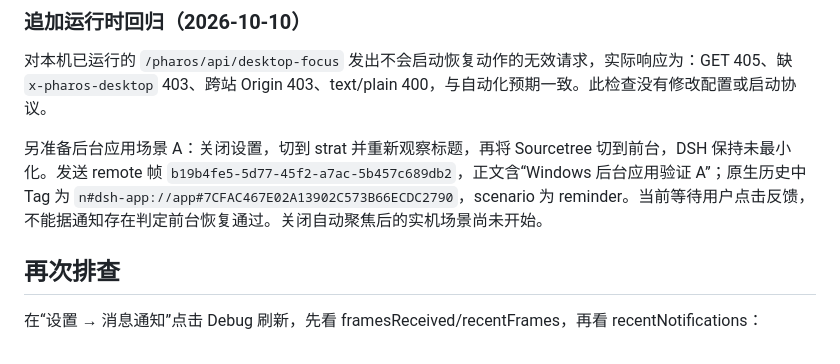
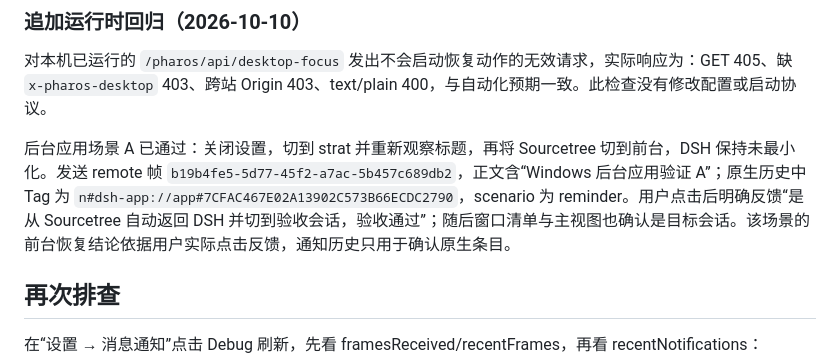
Before and after one commit to Leo-Cjw/dsh-pharos, a Markdown page: docs/issue-1-windows-notifications.md, the part around the change. GitHub-like rendering.

Commit message:
docs: record Sourcetree notification navigation acceptance

```diff
--- a/docs/issue-1-windows-notifications.md
+++ b/docs/issue-1-windows-notifications.md
@@ -107,7 +107,7 @@ macOS 行为由平台分支回归保护，本次未在 macOS 实机重测。退
 
 对本机已运行的 `/pharos/api/desktop-focus` 发出不会启动恢复动作的无效请求，实际响应为：GET 405、缺 `x-pharos-desktop` 403、跨站 Origin 403、text/plain 400，与自动化预期一致。此检查没有修改配置或启动协议。
 
-另准备后台应用场景 A：关闭设置，切到 strat 并重新观察标题，再将 Sourcetree 切到前台，DSH 保持未最小化。发送 remote 帧 `b19b4fe5-5d77-45f2-a7ac-5b457c689db2`，正文含“Windows 后台应用验证 A”；原生历史中 Tag 为 `n#dsh-app://app#7CFAC467E02A13902C573B66ECDC2790`，scenario 为 reminder。当前等待用户点击反馈，不能据通知存在判定前台恢复通过。关闭自动聚焦后的实机场景尚未开始。
+后台应用场景 A 已通过：关闭设置，切到 strat 并重新观察标题，再将 Sourcetree 切到前台，DSH 保持未最小化。发送 remote 帧 `b19b4fe5-5d77-45f2-a7ac-5b457c689db2`，正文含“Windows 后台应用验证 A”；原生历史中 Tag 为 `n#dsh-app://app#7CFAC467E02A13902C573B66ECDC2790`，scenario 为 reminder。用户点击后明确反馈“是从 Sourcetree 自动返回 DSH 并切到验收会话，验收通过”；随后窗口清单与主视图也确认是目标会话。该场景的前台恢复结论依据用户实际点击反馈，通知历史只用于确认原生条目。
 
 ## 再次排查
 
```
